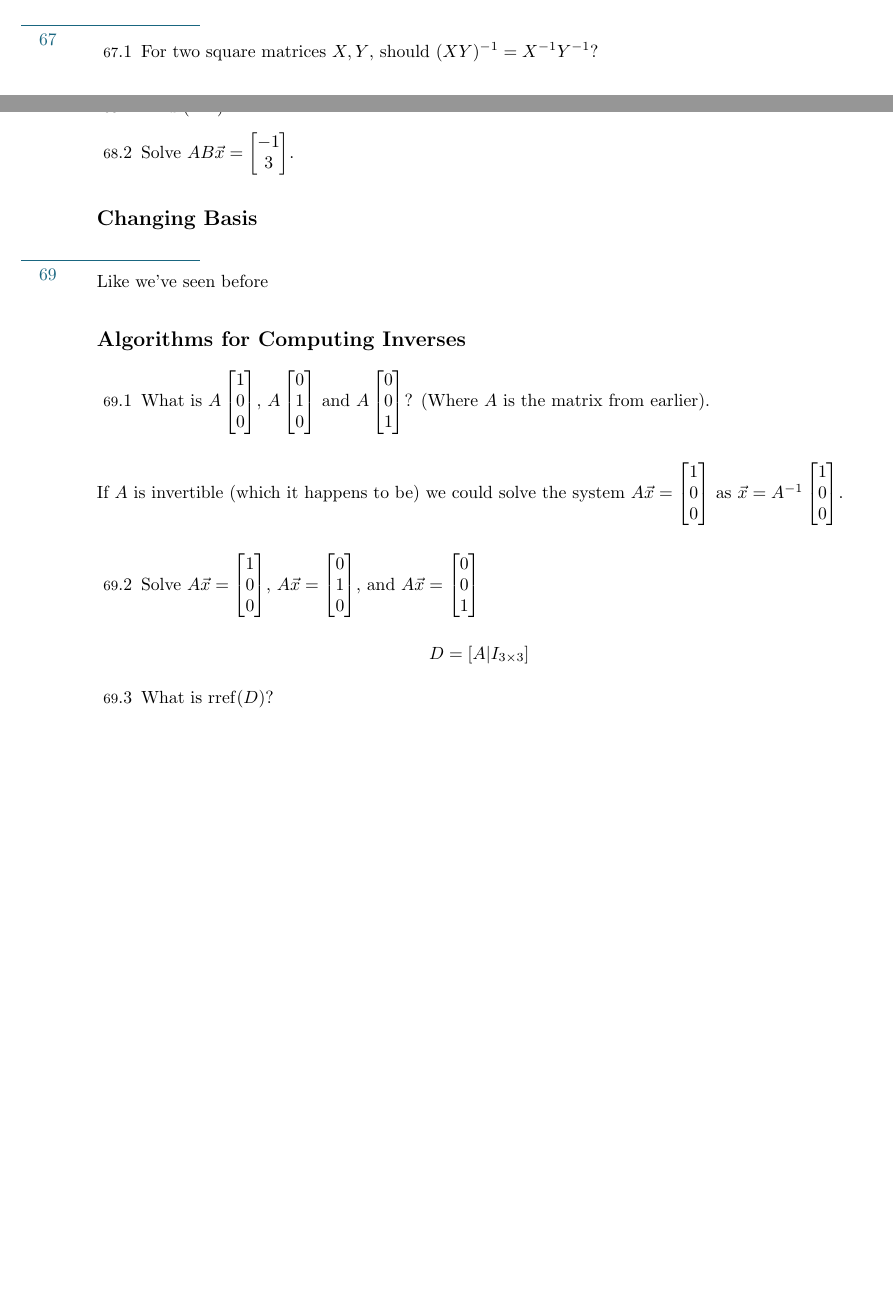
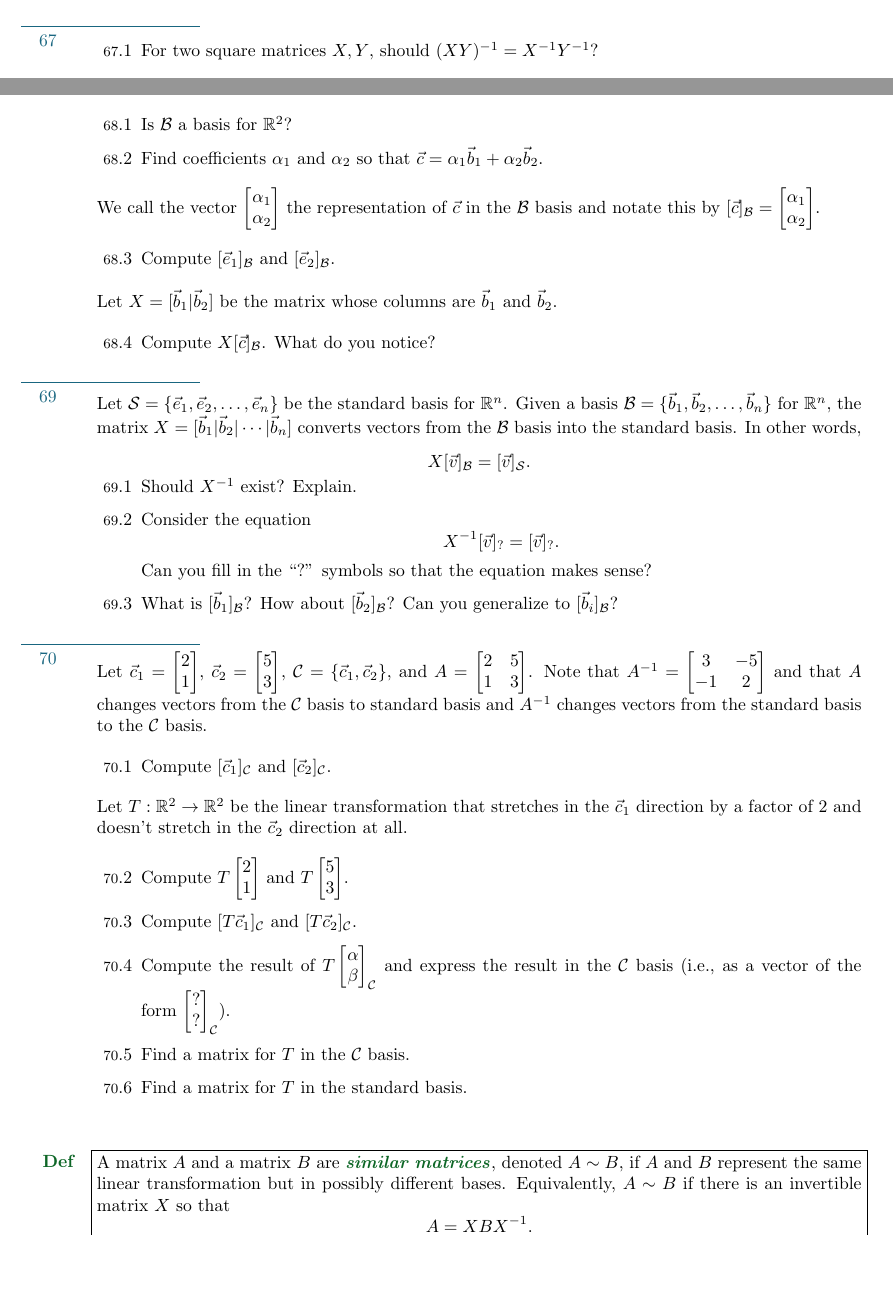
Before and after one commit to siefkenj/IBLLinearAlgebra, a LaTeX problem sheet (problemsets-Norman-Wolczuk/linearalgebra.tex): two parts of pages 20 and 21 of 32, joined at a grey line, cut so that both start at the same text, the shorter picture padded with empty space. Compiled offline with pdfLaTeX.

Commit message:
Added change of basis

```diff
--- a/problemsets-Norman-Wolczuk/linearalgebra.tex
+++ b/problemsets-Norman-Wolczuk/linearalgebra.tex
@@ -1651,4 +1653,3 @@ Define $A=[\vec u|\vec v|\vec w]$.
 	\vspace{-.8cm}
 	\begin{Enum}
 		\item For two square matrices $X,Y$, should $(XY)^{-1}=X^{-1}Y^{-1}$?
-	\end{Enum}
@@ -1662,31 +1656,80 @@ Define $A=[\vec u|\vec v|\vec w]$.
-	\begin{Enum}
-		\item Find $(AB)^{-1}$.
-		\item Solve $AB\vec x=\mat{-1\\3}$.
-	\end{Enum}
-
-\subsection*{Changing Basis}
-
-
-	\sep
-	Like we've seen before
-\subsection*{Algorithms for Computing Inverses}
-	\begin{Enum}
-		\item What is $A\mat{1\\0\\0}$, $A\mat{0\\1\\0}$
-			and $A\mat{0\\0\\1}$? (Where $A$ is the matrix from earlier).
-	\end{Enum}
-	If $A$ is invertible (which it happens to be) we could solve
-	the system $A\vec x=\mat{1\\0\\0}$ as $\vec x=A^{-1}\mat{1\\0\\0}$.
-
+		\item If $M$ is a matrix corresponding to a non-invertible linear transformation $T$,
+			could $M$ be invertible?
+	\end{Enum}
+
+%	\sep
+%	\vspace{-.5cm}
+%	\[
+%		A^{-1}=\mat{-1&-2\\1&1}\qquad B^{-1}=\mat{1/3&-2/3\\0&1}\qquad
+%		AB=\mat{3&4\\-3&-3}
+%	\]
+%	\begin{Enum}
+%		\item Find $(AB)^{-1}$.
+%		\item Solve $AB\vec x=\mat{-1\\3}$.
+%	\end{Enum}
+
+\section*{Change of Basis}
+	\sep
+	Let $\vec b_1=\mat{1\\1}$, $\vec b_2=\mat{1\\-1}$, $\vec c=\mat{4\\0}$, and $\mathcal B=\{\vec b_1,\vec b_2\}$.
+	\begin{Enum}
+		\item Is $\mathcal B$ a basis for $\R^2$?
+		\item Find coefficients $\alpha_1$ and $\alpha_2$ so that $\vec c=\alpha_1\vec b_1+\alpha_2\vec b_2$.
+	\end{Enum}
+	We call the vector $\mat{\alpha_1\\\alpha_2}$ the representation of $\vec c$ in the $\mathcal B$ basis and notate
+	this by $[\vec c]_{\mathcal B}=\mat{\alpha_1\\\alpha_2}$.
 	\begin{Enum}[resume]
-		\item Solve $A\vec x=\mat{1\\0\\0}$,  $A\vec x=\mat{0\\1\\0}$,
-			and $A\vec x=\mat{0\\0\\1}$
-	\end{Enum}
-	\[
-		D=[A|I_{3\times 3}]
-	\]
+		\item Compute $[\vec e_1]_{\mathcal B}$ and $[\vec e_2]_{\mathcal B}$.
+	\end{Enum}
+	Let $X=[\vec b_1|\vec b_2]$ be the matrix whose columns are $\vec b_1$ and $\vec b_2$.
 	\begin{Enum}[resume]
-	\item What is $\rref(D)$?
-	\end{Enum}
+		\item Compute $X[\vec c]_{\mathcal B}$.  What do you notice?
+	\end{Enum}
+
+
+	\sep
+	Let $\mathcal S=\{\vec e_1,\vec e_2,\ldots,\vec e_n\}$ be the standard basis for $\R^n$.
+	Given a basis $\mathcal B=\{\vec b_1,\vec b_2,\ldots,\vec b_n\}$ for $\R^n$, the
+	matrix $X=[\vec b_1|\vec b_2|\cdots|\vec b_n]$ converts
+	vectors from the $\mathcal B$ basis into the standard basis.  In other words,
+	\[
+		X[\vec v]_{\mathcal B} = [\vec v]_{\mathcal S}.
+	\]
+	\vspace{-1cm}
+	\begin{Enum}
+		\item Should $X^{-1}$ exist? Explain.
+		\item Consider the equation\[
+				X^{-1}[\vec v]_{?} = [\vec v]_{?}.
+			\]
+			Can you fill in the ``?'' symbols so that the equation makes sense?
+		\item What is $[\vec b_1]_{\mathcal B}$?  How about $[\vec b_2]_{\mathcal B}$?  Can
+			you generalize to $[\vec b_i]_{\mathcal B}$?
+	\end{Enum}
+
+	\sep
+	Let $\vec c_1=\mat{2\\1}$, $\vec c_2=\mat{5\\3}$, $\mathcal C=\{\vec c_1,\vec c_2\}$, and $A=\mat{2&5\\1&3}$.
+	Note that $A^{-1}=\mat{3&-5\\-1&2}$ and that $A$ changes vectors from the $\mathcal C$ basis to standard
+	basis and $A^{-1}$ changes vectors from the standard basis to the $\mathcal C$ basis.
+	\begin{Enum}
+		\item Compute $[\vec c_1]_{\mathcal C}$ and $[\vec c_2]_{\mathcal C}$.
+	\end{Enum}
+	Let $T:\R^2\to\R^2$ be the linear transformation that stretches in the $\vec c_1$ direction by a factor of $2$
+	and doesn't stretch in the $\vec c_2$ direction at all.
+	\begin{Enum}[resume]
+		\item Compute $T\mat{2\\1}$ and $T\mat{5\\3}$.
+		\item Compute $[T\vec c_1]_{\mathcal C}$ and $[T\vec c_2]_{\mathcal C}$.
+		\item Compute the result of $T\mat{\alpha\\\beta}_{\mathcal C}$ and express the result in the
+			$\mathcal C$ basis (i.e., as a vector of the form $\mat{?\\?}_{\mathcal C}$).
+		\item Find a matrix for $T$ in the $\mathcal C$ basis.
+		\item Find a matrix for $T$ in the standard basis.
+	\end{Enum}
+	\begin{Def}
+		A matrix $A$ and a matrix $B$ are \emph{similar matrices}, denoted $A\sim B$, if
+		$A$ and $B$ represent the same linear transformation but in possibly different bases.
+		Equivalently, $A\sim B$ if there is an invertible matrix $X$ so that
+		\[
+			A=XBX^{-1}.
+		\]
+	\end{Def}
 
 \newpage
 
```
Also changed, not shown: problemsets-Norman-Wolczuk/linearalgebra.pdf, problemsets-Norman-Wolczuk/linearalgebra.tex (11 more changed lines).
